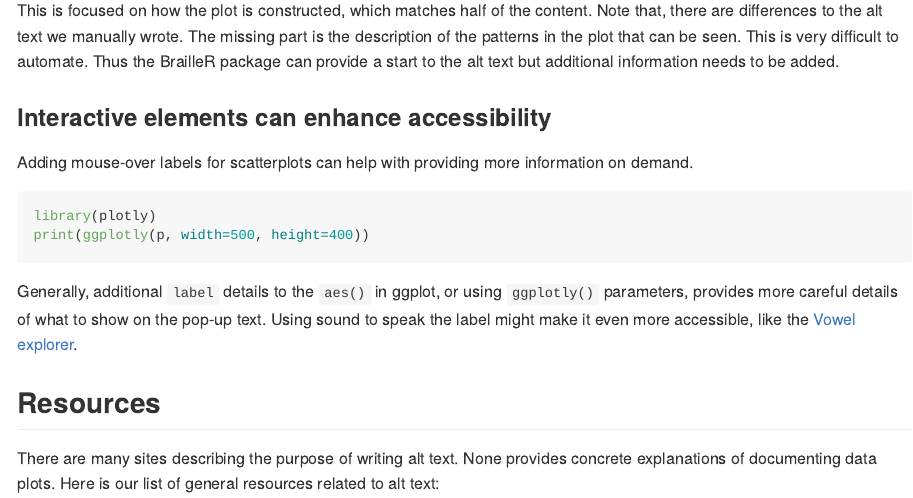
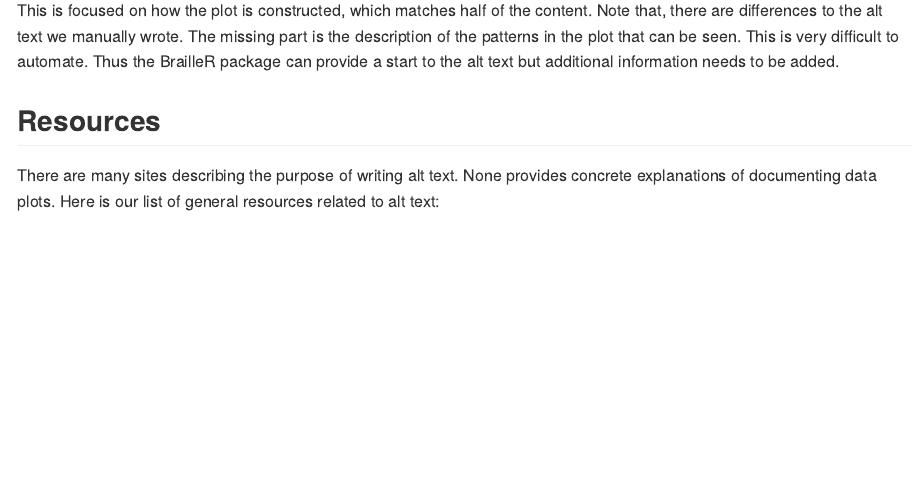
Before and after one commit to numbats/alt-text-for-data-plots, an R Markdown document (README.Rmd): the page in a window 1100 px wide, from 2500 px down. The pictures show the output file README.md that the author committed with the source, drawn offline in the style of GitHub.

Commit message:
removed the interactivity section

````diff
--- a/README.Rmd
+++ b/README.Rmd
@@ -85,20 +85,6 @@ VI(p)
 
 This is focused on how the plot is constructed, which matches half of the content. Note that, there are differences to the alt text we  manually wrote. The missing part is the description of the patterns in the plot that can be seen. This is very difficult to automate. Thus the BrailleR package can provide a start to the alt text but additional information needs to be added.
 
-### Interactive elements can enhance accessibility
-
-Adding mouse-over labels for scatterplots can help with providing more information on demand.
-
-```{r}
-#| label: interactive-penguins
-#| fig-width: 5
-#| fig-height: 4
-#| out-width: 60%
-library(plotly)
-print(ggplotly(p, width=500, height=400))
-```
-
-Generally, additional `label` details to the `aes()` in ggplot, or using `ggplotly()` parameters, provides more careful details of what to show on the pop-up text. Using sound to speak the label might make it even more accessible, like the [Vowel explorer](https://petergill.shinyapps.io/shinyplay/).
 
 ## Resources
 
````
Also changed, not shown: README.md, figures/README-unnamed-chunk-2-1.png (deleted), figures/unnamed-chunk-3-1.png (deleted), figures/unnamed-chunk-4-1.png (deleted).
